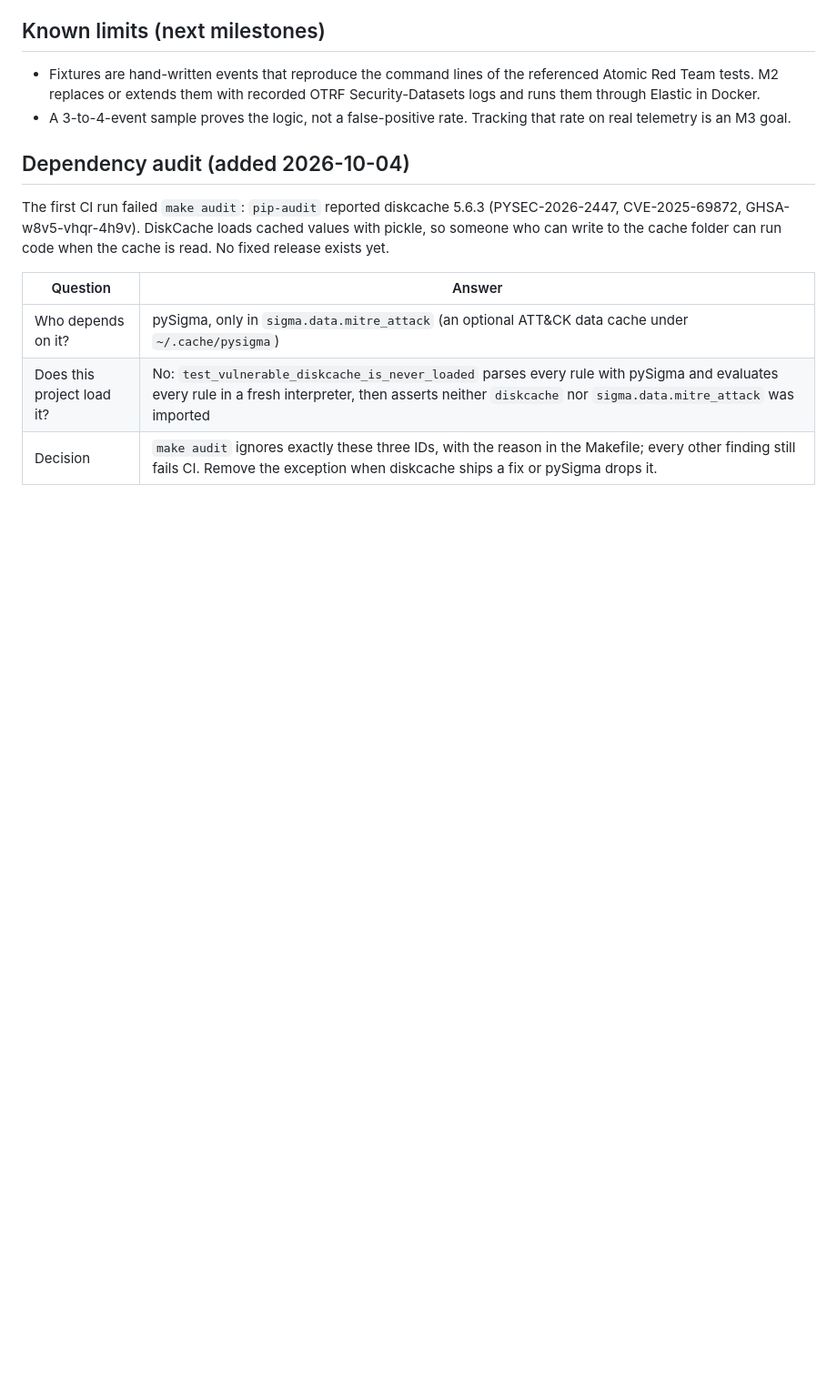
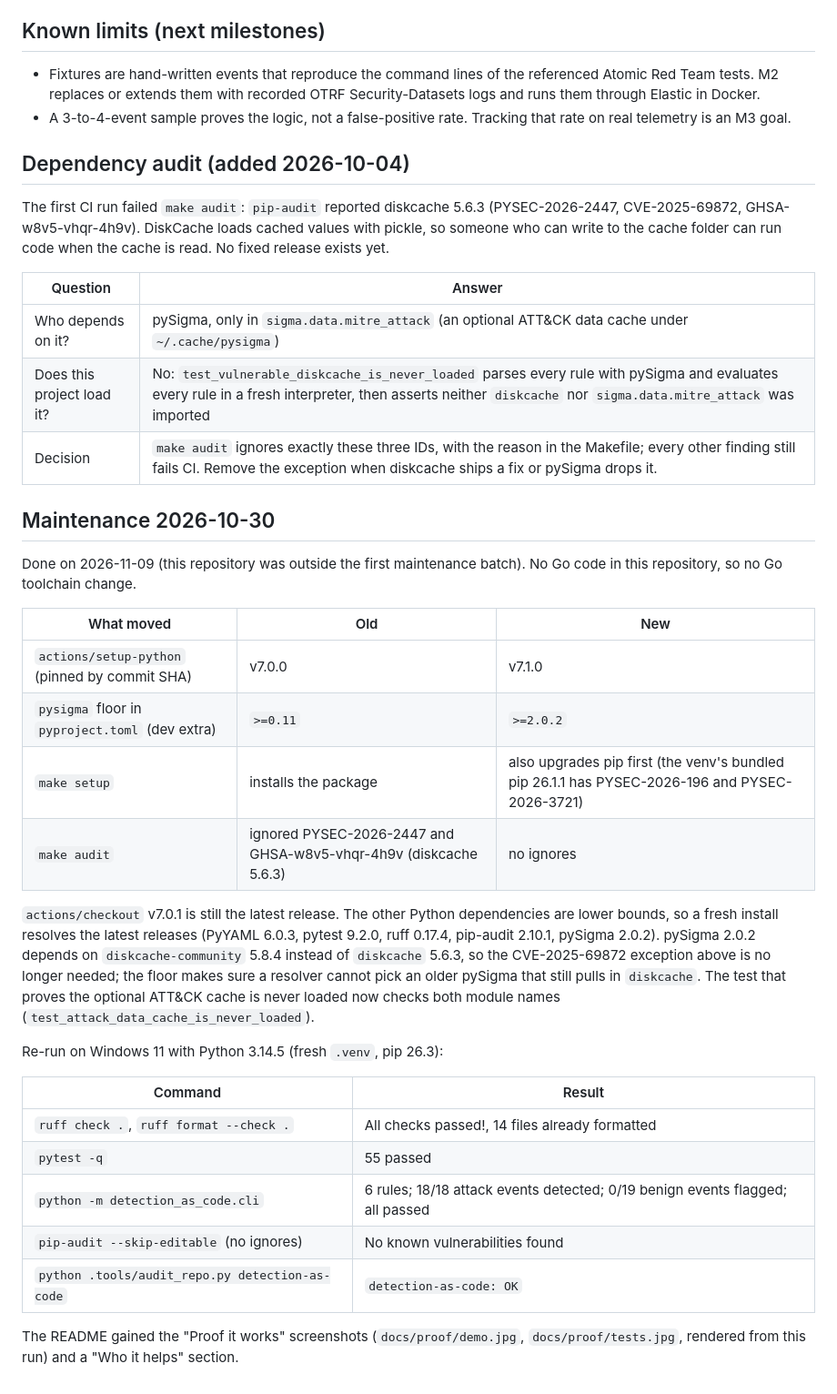
Before and after one commit to EquinoxWN/detection-as-code, a Markdown page: docs/results/m1.md, the part around the change. Shown at 91% size. Rendered like a GitHub page; blank space fills up the shorter version.

Commit message:
build: update dependencies
Move actions/setup-python to v7.1.0, raise the pySigma floor to 2.0.2 (diskcache-community instead of diskcache 5.6.3) and drop the pip-audit exception, upgrade pip in make setup, add the proof screenshots and the Who it helps section.

```diff
--- a/docs/results/m1.md
+++ b/docs/results/m1.md
@@ -69,3 +69,36 @@ write to the cache folder can run code when the cache is read. No fixed release
 | Who depends on it? | pySigma, only in `sigma.data.mitre_attack` (an optional ATT&CK data cache under `~/.cache/pysigma`) |
 | Does this project load it? | No: `test_vulnerable_diskcache_is_never_loaded` parses every rule with pySigma and evaluates every rule in a fresh interpreter, then asserts neither `diskcache` nor `sigma.data.mitre_attack` was imported |
 | Decision | `make audit` ignores exactly these three IDs, with the reason in the Makefile; every other finding still fails CI. Remove the exception when diskcache ships a fix or pySigma drops it. |
+
+## Maintenance 2026-10-30
+
+Done on 2026-11-09 (this repository was outside the first maintenance batch). No Go code in this
+repository, so no Go toolchain change.
+
+| What moved | Old | New |
+|---|---|---|
+| `actions/setup-python` (pinned by commit SHA) | v7.0.0 | v7.1.0 |
+| `pysigma` floor in `pyproject.toml` (dev extra) | `>=0.11` | `>=2.0.2` |
+| `make setup` | installs the package | also upgrades pip first (the venv's bundled pip 26.1.1 has PYSEC-2026-196 and PYSEC-2026-3721) |
+| `make audit` | ignored PYSEC-2026-2447 and GHSA-w8v5-vhqr-4h9v (diskcache 5.6.3) | no ignores |
+
+`actions/checkout` v7.0.1 is still the latest release. The other Python dependencies are lower
+bounds, so a fresh install resolves the latest releases (PyYAML 6.0.3, pytest 9.2.0, ruff 0.17.4,
+pip-audit 2.10.1, pySigma 2.0.2). pySigma 2.0.2 depends on `diskcache-community` 5.8.4 instead of
+`diskcache` 5.6.3, so the CVE-2025-69872 exception above is no longer needed; the floor makes sure a
+resolver cannot pick an older pySigma that still pulls in `diskcache`. The test that proves the
+optional ATT&CK cache is never loaded now checks both module names
+(`test_attack_data_cache_is_never_loaded`).
+
+Re-run on Windows 11 with Python 3.14.5 (fresh `.venv`, pip 26.3):
+
+| Command | Result |
+|---|---|
+| `ruff check .`, `ruff format --check .` | All checks passed!, 14 files already formatted |
+| `pytest -q` | 55 passed |
+| `python -m detection_as_code.cli` | 6 rules; 18/18 attack events detected; 0/19 benign events flagged; all passed |
+| `pip-audit --skip-editable` (no ignores) | No known vulnerabilities found |
+| `python .tools/audit_repo.py detection-as-code` | `detection-as-code: OK` |
+
+The README gained the "Proof it works" screenshots (`docs/proof/demo.jpg`, `docs/proof/tests.jpg`,
+rendered from this run) and a "Who it helps" section.
```
Also changed, not shown: README.md (+17 -1 lines), docs/proof/demo.jpg (added), docs/proof/tests.jpg (added), 4 other files.
